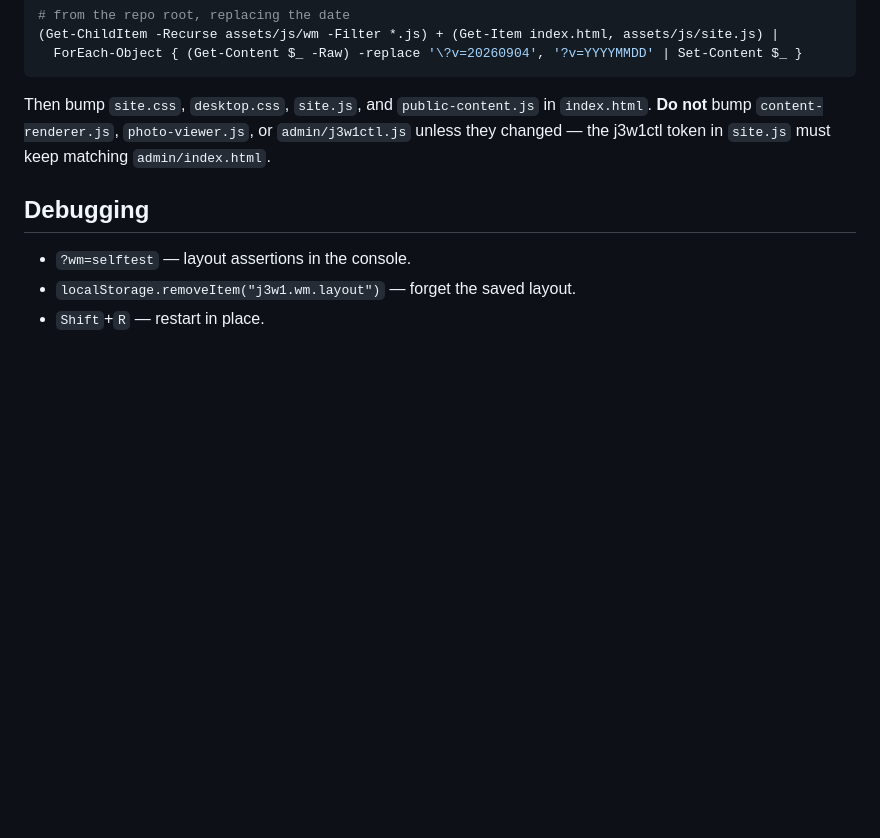
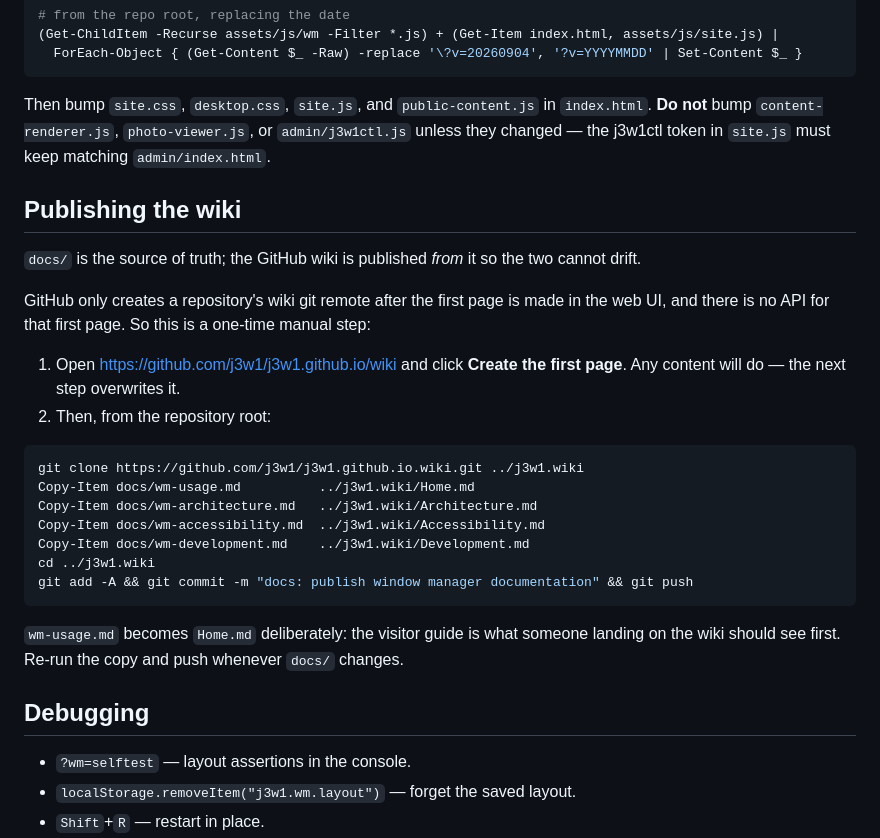
Before and after one commit to j3w1/j3w1.github.io, a Markdown page: docs/wm-development.md, the part around the change. Drawn GitHub-style; blank space fills up the shorter version.

Commit message:
docs: record the wiki publishing step
The wiki git remote only exists after the first page is created in the
web UI, so document the one-time manual step and the copy-and-push that
keeps the wiki generated from docs/ rather than maintained separately.

Co-Authored-By: Claude Opus 5 (1M context) <noreply@anthropic.com>
Claude-Session: https://claude.ai/code/session_01UxUfmjTRzdYTiYLYHXEqS3

````diff
--- a/docs/wm-development.md
+++ b/docs/wm-development.md
@@ -102,6 +102,30 @@ Then bump `site.css`, `desktop.css`, `site.js`, and `public-content.js` in `inde
 **Do not** bump `content-renderer.js`, `photo-viewer.js`, or `admin/j3w1ctl.js` unless they changed —
 the j3w1ctl token in `site.js` must keep matching `admin/index.html`.
 
+## Publishing the wiki
+
+`docs/` is the source of truth; the GitHub wiki is published *from* it so the two cannot drift.
+
+GitHub only creates a repository's wiki git remote after the first page is made in the web UI, and
+there is no API for that first page. So this is a one-time manual step:
+
+1. Open <https://github.com/j3w1/j3w1.github.io/wiki> and click **Create the first page**. Any
+   content will do — the next step overwrites it.
+2. Then, from the repository root:
+
+```powershell
+git clone https://github.com/j3w1/j3w1.github.io.wiki.git ../j3w1.wiki
+Copy-Item docs/wm-usage.md          ../j3w1.wiki/Home.md
+Copy-Item docs/wm-architecture.md   ../j3w1.wiki/Architecture.md
+Copy-Item docs/wm-accessibility.md  ../j3w1.wiki/Accessibility.md
+Copy-Item docs/wm-development.md    ../j3w1.wiki/Development.md
+cd ../j3w1.wiki
+git add -A && git commit -m "docs: publish window manager documentation" && git push
+```
+
+`wm-usage.md` becomes `Home.md` deliberately: the visitor guide is what someone landing on the wiki
+should see first. Re-run the copy and push whenever `docs/` changes.
+
 ## Debugging
 
 - `?wm=selftest` — layout assertions in the console.
````
